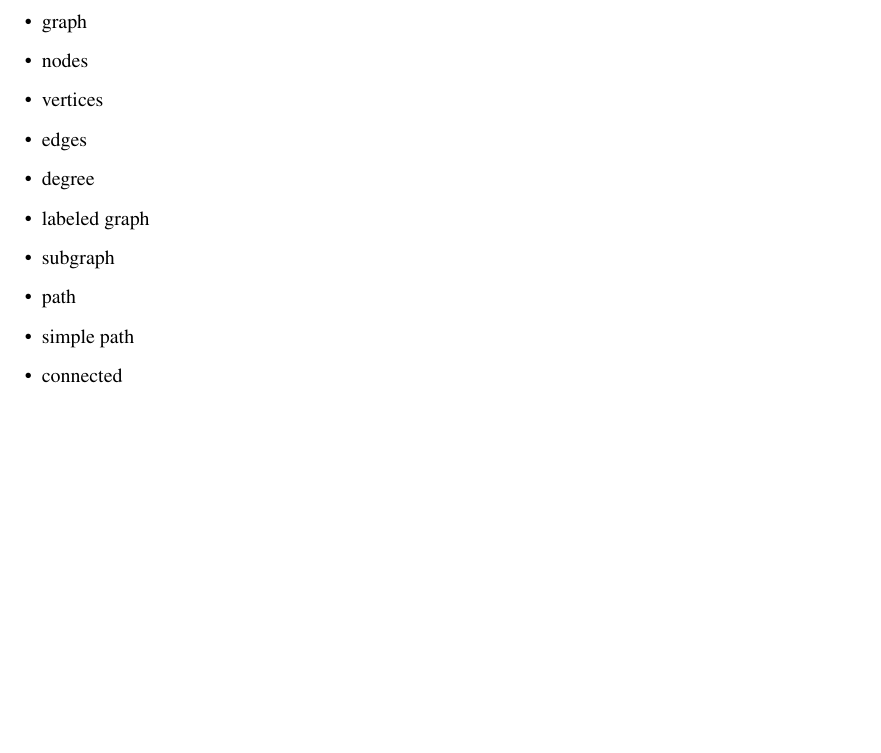
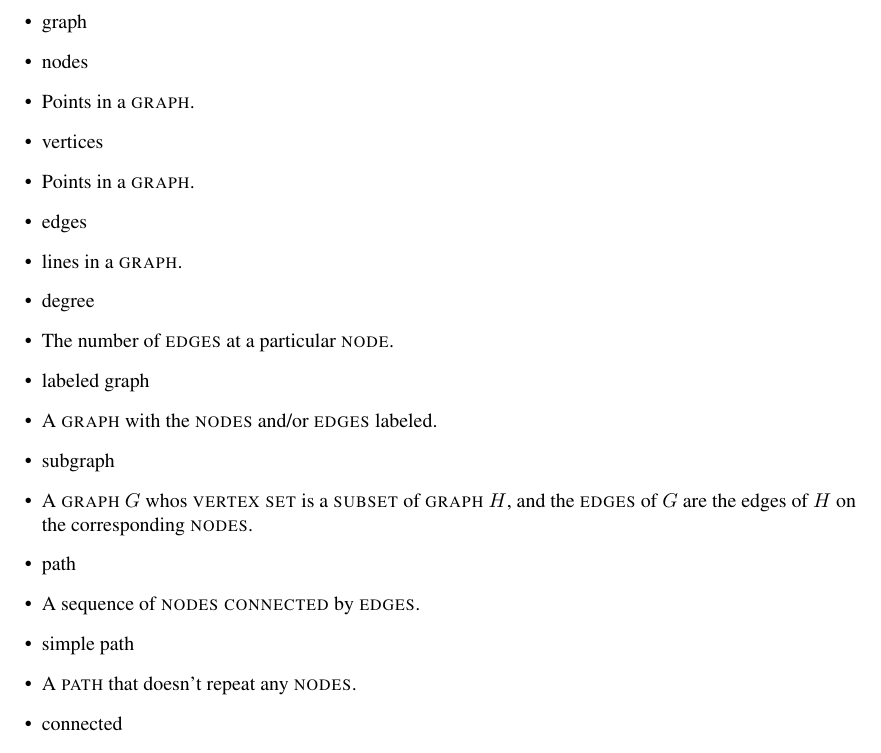
Before and after one commit to kevcherrington/cs480, a LaTeX problem sheet (exercises0_2/defineterms.tex): part of page 4 of 5, cut so that both start at the same text, the shorter picture padded with empty space. Compiled offline with pdfLaTeX.

Commit message:
Added some definitions.

```diff
--- a/exercises0_2/defineterms.tex
+++ b/exercises0_2/defineterms.tex
@@ -163,27 +163,26 @@ Define each of these terms:
 \item graph
 
 \item nodes
-
+ \item Points in a \term{graph}.
 \item vertices
-
+ \item Points in a \term{graph}.
 \item edges
-
+ \item lines in a \term{graph}.
 \item degree
-
+ \item The number of \term{edges} at a particular \term{node}.
 \item labeled graph
-
+ \item A \term{graph} with the \term{nodes} and/or \term{edges} labeled.
 \item subgraph
-
+ \item A \term{graph} $G$ whos \term{vertex} \term{set} is a \term{subset} of \term{graph} $H$, and the \term{edges} of $G$ are the edges of $H$ on the corresponding \term{nodes}.
 \item path
-
+ \item A sequence of \term{nodes} \term{connected} by \term{edges}.
 \item simple path
-
+ \item A \term{path} that doesn't repeat any \term{nodes}.
 \item connected
 
 \item cycle
 
 \item simple cycle
-
 \item tree
 
 \item root
```
